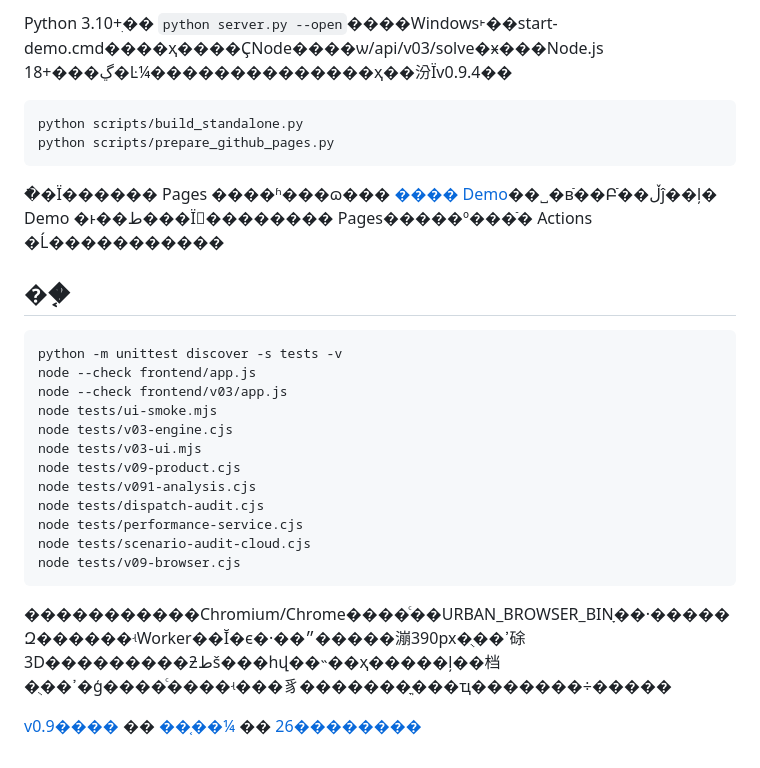
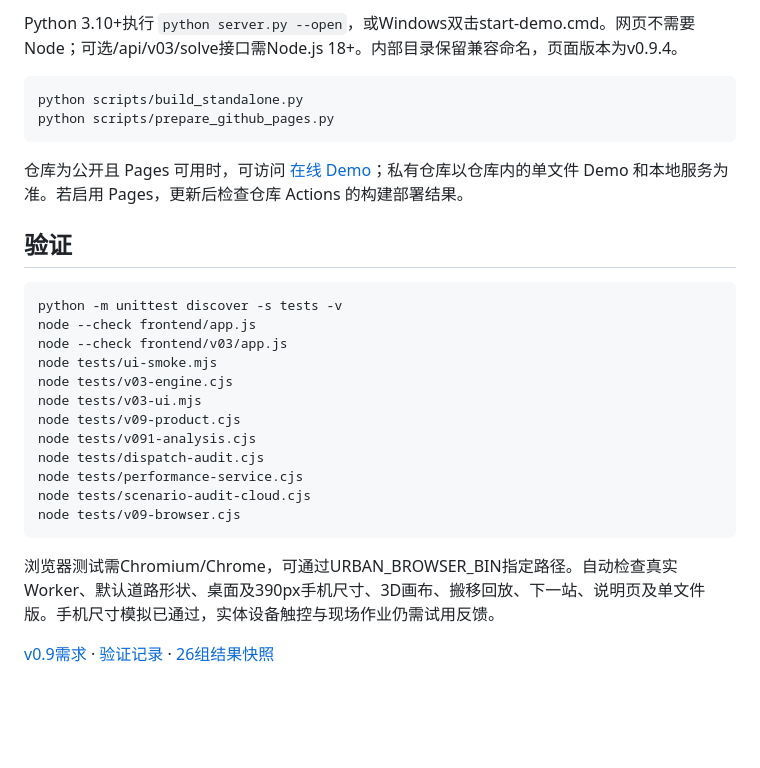
Before and after one commit to websafarikyle-hue/urban-loading-planner, a Markdown page: README.md, the part around one of its changes. Rendered like a GitHub page; blank space fills up the shorter version.

Commit message:
fix: preserve UTF-8 README content

````diff
--- a/README.md
+++ b/README.md
@@ -65,14 +65,14 @@ v0.9.1 �����˰�ť�����ֻ����֣�ʹ��˵��
 
-Python 3.10+ִ�� `python server.py --open`����Windows˫��start-demo.cmd����ҳ����ҪNode����ѡ/api/v03/solve�ӿ���Node.js 18+���ڲ�Ŀ¼��������������ҳ��汾Ϊv0.9.4��
+Python 3.10+执行 `python server.py --open`，或Windows双击start-demo.cmd。网页不需要Node；可选/api/v03/solve接口需Node.js 18+。内部目录保留兼容命名，页面版本为v0.9.4。
 
 ```sh
 python scripts/build_standalone.py
 python scripts/prepare_github_pages.py
 ```
 
-�ֿ�Ϊ������ Pages ����ʱ���ɷ��� [���� Demo](https://websafarikyle-hue.github.io/urban-loading-planner/)��˽�вֿ��Բֿ��ڵĵ��ļ� Demo �ͱ��ط���Ϊ׼�������� Pages�����º���ֿ� Actions �Ĺ�����������
+仓库为公开且 Pages 可用时，可访问 [在线 Demo](https://websafarikyle-hue.github.io/urban-loading-planner/)；私有仓库以仓库内的单文件 Demo 和本地服务为准。若启用 Pages，更新后检查仓库 Actions 的构建部署结果。
 
-## ��֤
+## 验证
 
 ```sh
 python -m unittest discover -s tests -v
@@ -89,6 +89,6 @@ node tests/scenario-audit-cloud.cjs
 node tests/v09-browser.cjs
 ```
 
-�����������Chromium/Chrome����ͨ��URBAN_BROWSER_BINָ��·�����Զ������ʵWorker��Ĭ�ϵ�·��״�����漰390px�ֻ��ߴ硢3D���������ƻطš���һվ��˵��ҳ�����ļ��档�ֻ��ߴ�ģ����ͨ����ʵ���豸�������ֳ���ҵ�������÷�����
+浏览器测试需Chromium/Chrome，可通过URBAN_BROWSER_BIN指定路径。自动检查真实Worker、默认道路形状、桌面及390px手机尺寸、3D画布、搬移回放、下一站、说明页及单文件版。手机尺寸模拟已通过，实体设备触控与现场作业仍需试用反馈。
 
-[v0.9����](docs/v09-prd.md) �� [��֤��¼](docs/v09-validation.md) �� [26��������](docs/v09-results.json)
+[v0.9需求](docs/v09-prd.md) · [验证记录](docs/v09-validation.md) · [26组结果快照](docs/v09-results.json)
````
Also changed, not shown: other parts of README.md (+36 -36 lines).
